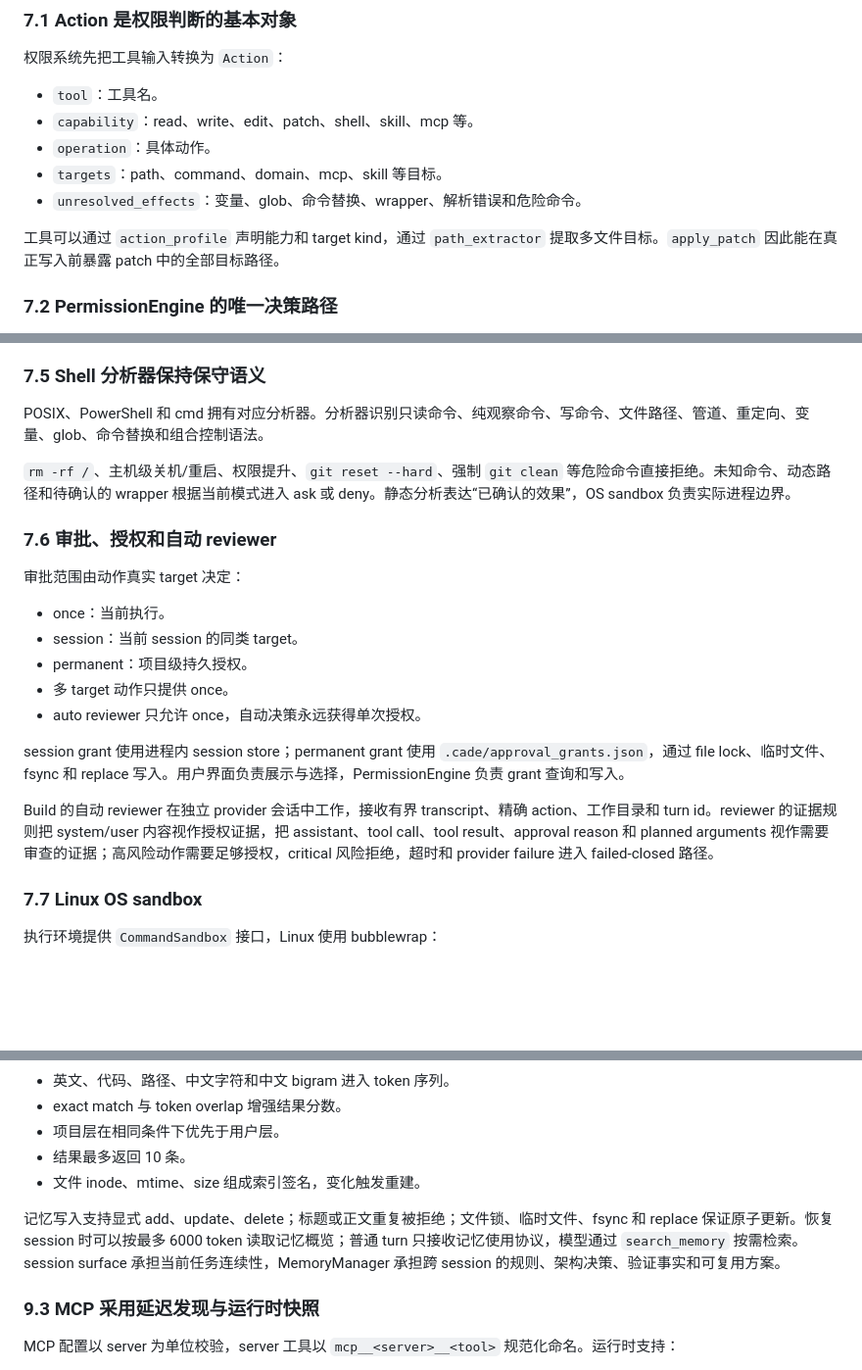
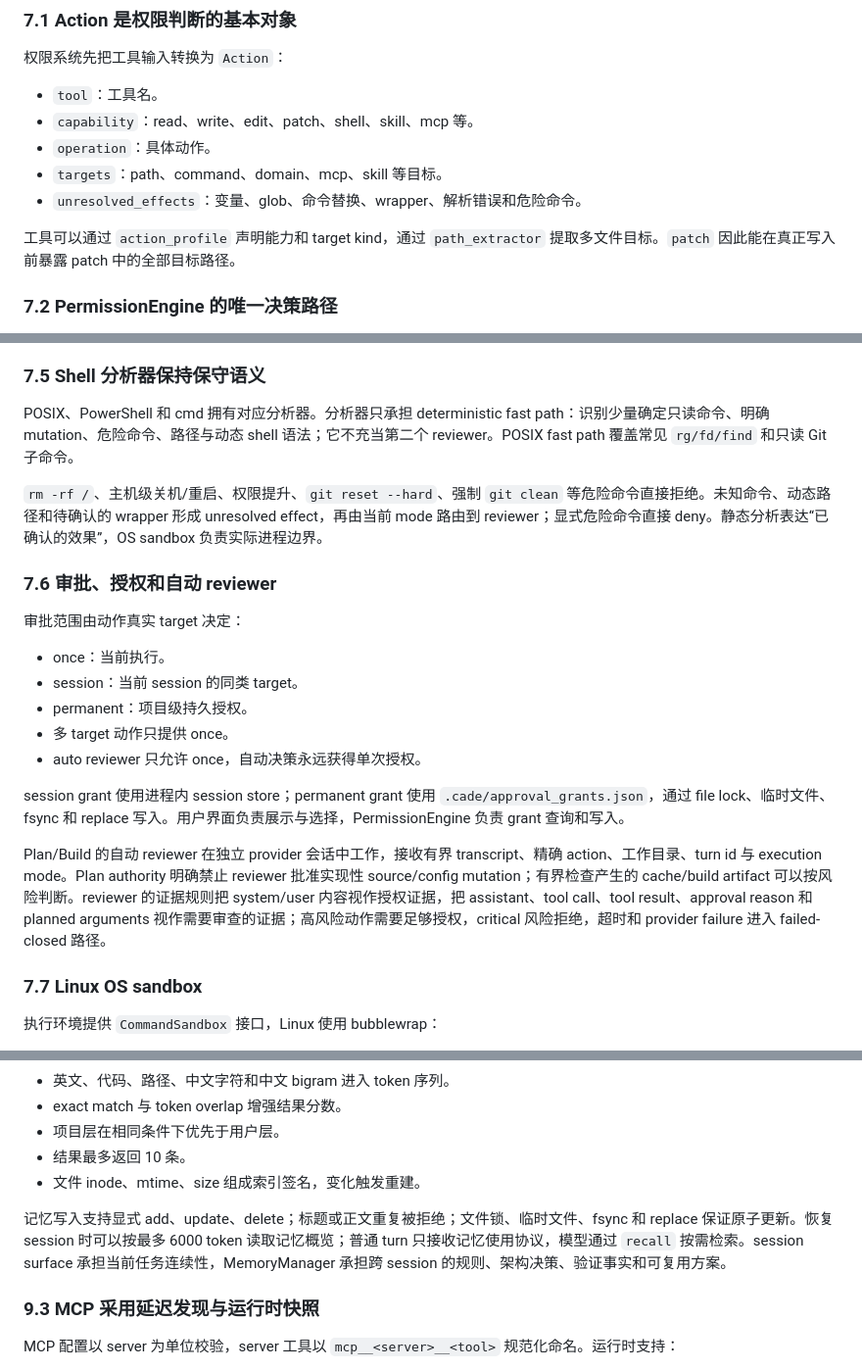
Before and after one commit to reddishJade/cade, a Markdown page: docs/design-philosophy.md, 3 parts joined by grey strips. Shown at 98% size. Drawn GitHub-style; blank space fills up the shorter version.

```diff
--- a/docs/design-philosophy.md
+++ b/docs/design-philosophy.md
@@ -434,7 +435,7 @@ Shell 结果带有 `TerminalRenderIntent`，CLI、TUI、Web 可以把它呈现
 - `targets`：path、command、domain、mcp、skill 等目标。
 - `unresolved_effects`：变量、glob、命令替换、wrapper、解析错误和危险命令。
 
-工具可以通过 `action_profile` 声明能力和 target kind，通过 `path_extractor` 提取多文件目标。`apply_patch` 因此能在真正写入前暴露 patch 中的全部目标路径。
+工具可以通过 `action_profile` 声明能力和 target kind，通过 `path_extractor` 提取多文件目标。`patch` 因此能在真正写入前暴露 patch 中的全部目标路径。
 
 ### 7.2 PermissionEngine 的唯一决策路径
 
@@ -474,9 +475,9 @@ Plan 具有最大 investigation turn 计数，达到上限后自动进入 Build
 
 ### 7.5 Shell 分析器保持保守语义
 
-POSIX、PowerShell 和 cmd 拥有对应分析器。分析器识别只读命令、纯观察命令、写命令、文件路径、管道、重定向、变量、glob、命令替换和组合控制语法。
+POSIX、PowerShell 和 cmd 拥有对应分析器。分析器只承担 deterministic fast path：识别少量确定只读命令、明确 mutation、危险命令、路径与动态 shell 语法；它不充当第二个 reviewer。POSIX fast path 覆盖常见 `rg/fd/find` 和只读 Git 子命令。
 
-`rm -rf /`、主机级关机/重启、权限提升、`git reset --hard`、强制 `git clean` 等危险命令直接拒绝。未知命令、动态路径和待确认的 wrapper 根据当前模式进入 ask 或 deny。静态分析表达“已确认的效果”，OS sandbox 负责实际进程边界。
+`rm -rf /`、主机级关机/重启、权限提升、`git reset --hard`、强制 `git clean` 等危险命令直接拒绝。未知命令、动态路径和待确认的 wrapper 形成 unresolved effect，再由当前 mode 路由到 reviewer；显式危险命令直接 deny。静态分析表达“已确认的效果”，OS sandbox 负责实际进程边界。
 
 ### 7.6 审批、授权和自动 reviewer
 
@@ -490,7 +491,7 @@ POSIX、PowerShell 和 cmd 拥有对应分析器。分析器识别只读命令
 
 session grant 使用进程内 session store；permanent grant 使用 `.cade/approval_grants.json`，通过 file lock、临时文件、fsync 和 replace 写入。用户界面负责展示与选择，PermissionEngine 负责 grant 查询和写入。
 
-Build 的自动 reviewer 在独立 provider 会话中工作，接收有界 transcript、精确 action、工作目录和 turn id。reviewer 的证据规则把 system/user 内容视作授权证据，把 assistant、tool call、tool result、approval reason 和 planned arguments 视作需要审查的证据；高风险动作需要足够授权，critical 风险拒绝，超时和 provider failure 进入 failed-closed 路径。
+Plan/Build 的自动 reviewer 在独立 provider 会话中工作，接收有界 transcript、精确 action、工作目录、turn id 与 execution mode。Plan authority 明确禁止 reviewer 批准实现性 source/config mutation；有界检查产生的 cache/build artifact 可以按风险判断。reviewer 的证据规则把 system/user 内容视作授权证据，把 assistant、tool call、tool result、approval reason 和 planned arguments 视作需要审查的证据；高风险动作需要足够授权，critical 风险拒绝，超时和 provider failure 进入 failed-closed 路径。
 
 ### 7.7 Linux OS sandbox
 
@@ -573,7 +574,7 @@ SkillRegistry 先发现 `SKILL.md` frontmatter，保存名称、描述、来源
 - 结果最多返回 10 条。
 - 文件 inode、mtime、size 组成索引签名，变化触发重建。
 
-记忆写入支持显式 add、update、delete；标题或正文重复被拒绝；文件锁、临时文件、fsync 和 replace 保证原子更新。恢复 session 时可以按最多 6000 token 读取记忆概览；普通 turn 只接收记忆使用协议，模型通过 `search_memory` 按需检索。session surface 承担当前任务连续性，MemoryManager 承担跨 session 的规则、架构决策、验证事实和可复用方案。
+记忆写入支持显式 add、update、delete；标题或正文重复被拒绝；文件锁、临时文件、fsync 和 replace 保证原子更新。恢复 session 时可以按最多 6000 token 读取记忆概览；普通 turn 只接收记忆使用协议，模型通过 `recall` 按需检索。session surface 承担当前任务连续性，MemoryManager 承担跨 session 的规则、架构决策、验证事实和可复用方案。
 
 ### 9.3 MCP 采用延迟发现与运行时快照
 
```
Also changed, not shown: other parts of docs/design-philosophy.md (+14 -13 lines).
